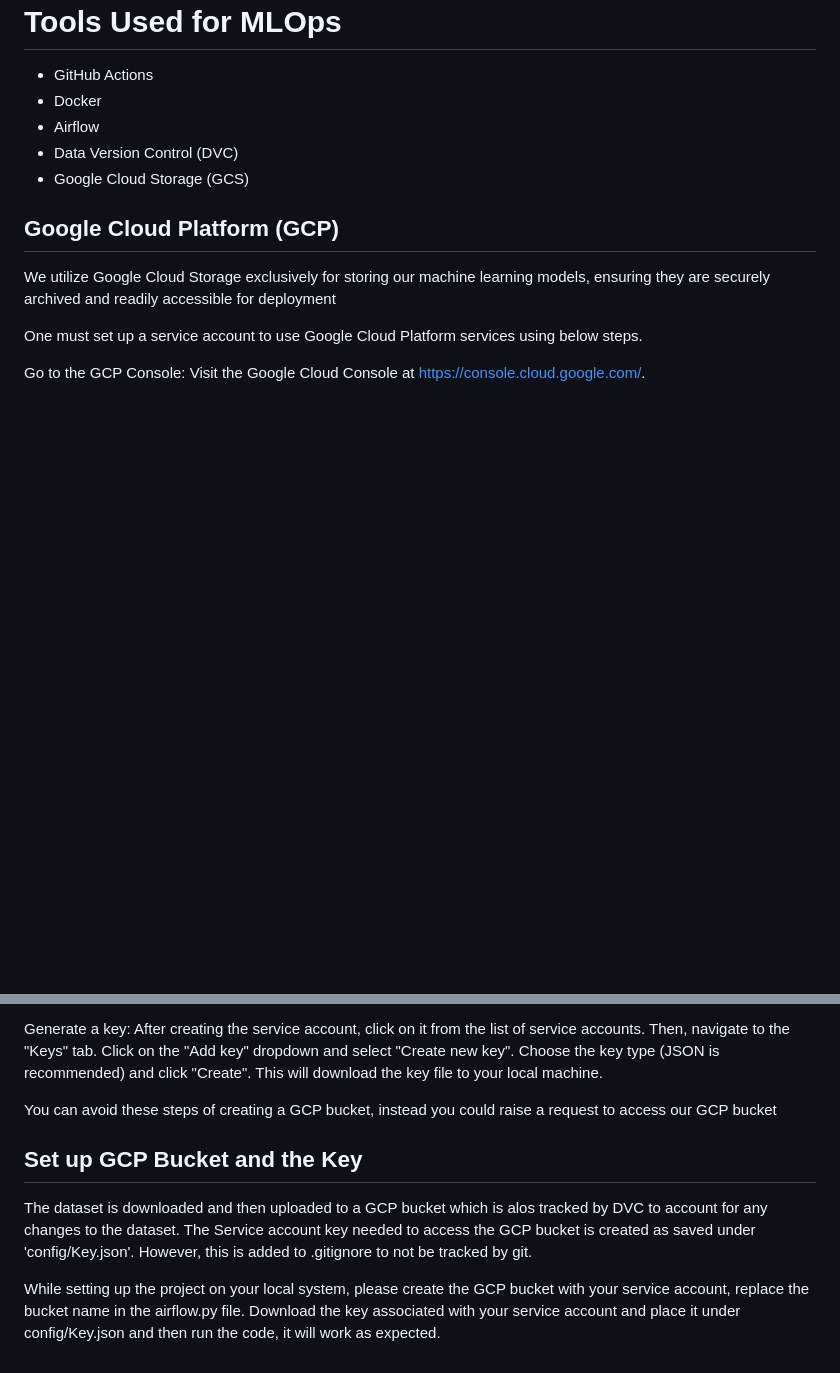
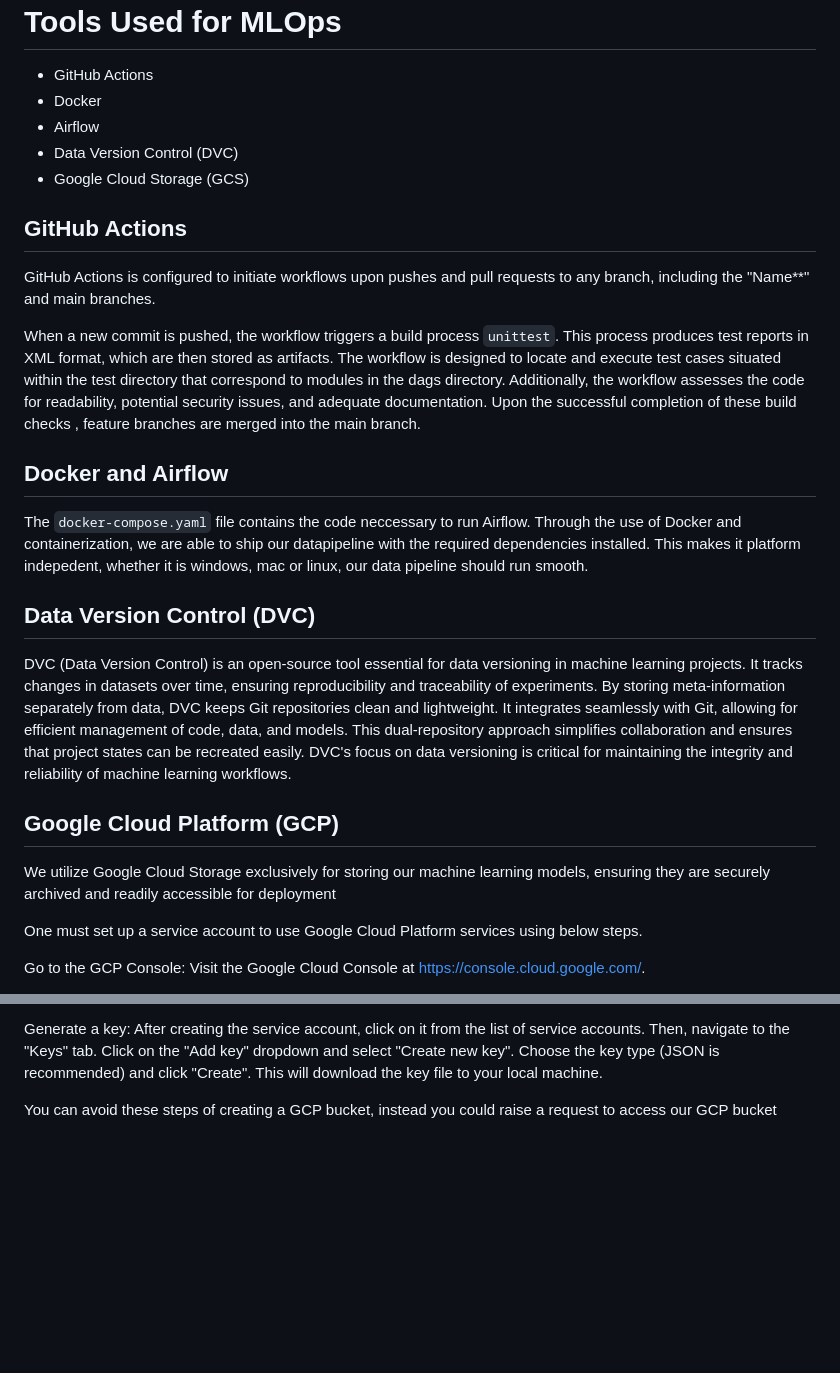
Before and after one commit to Saitej0211/Bank_Marketing_Prediction_MLops, a Markdown page: README.md, 2 parts joined by grey strips. Rendered like a GitHub page; blank space fills up the shorter version.

```diff
--- a/README.md
+++ b/README.md
@@ -161,6 +161,20 @@ The User Installation Steps are as follows:
 - Data Version Control (DVC)
 - Google Cloud Storage (GCS)
 
+## GitHub Actions
+
+GitHub Actions is configured to initiate workflows upon pushes and pull requests to any branch, including the "Name**" and main branches.
+
+When a new commit is pushed, the workflow triggers a build process `unittest`. This process produces test reports in XML format, which are then stored as artifacts. The workflow is designed to locate and execute test cases situated within the test directory that correspond to modules in the dags directory. Additionally, the workflow assesses the code for readability, potential security issues, and adequate documentation. Upon the successful completion of these build checks , feature branches are merged into the main branch.
+
+## Docker and Airflow
+
+The `docker-compose.yaml` file contains the code neccessary to run Airflow. Through the use of Docker and containerization, we are able to ship our datapipeline with the required dependencies installed. This makes it platform indepedent, whether it is windows, mac or linux, our data pipeline should run smooth.
+
+## Data Version Control (DVC)
+
+DVC (Data Version Control) is an open-source tool essential for data versioning in machine learning projects. It tracks changes in datasets over time, ensuring reproducibility and traceability of experiments. By storing meta-information separately from data, DVC keeps Git repositories clean and lightweight. It integrates seamlessly with Git, allowing for efficient management of code, data, and models. This dual-repository approach simplifies collaboration and ensures that project states can be recreated easily. DVC's focus on data versioning is critical for maintaining the integrity and reliability of machine learning workflows.
+
 ## Google Cloud Platform (GCP)
 We utilize Google Cloud Storage exclusively for storing our machine learning models, ensuring they are securely archived and readily accessible for deployment
 
@@ -177,8 +191,3 @@ Assign permissions: Assign the necessary permissions to your service account bas
 Generate a key: After creating the service account, click on it from the list of service accounts. Then, navigate to the "Keys" tab. Click on the "Add key" dropdown and select "Create new key". Choose the key type (JSON is recommended) and click "Create". This will download the key file to your local machine.
 
 You can avoid these steps of creating a GCP bucket, instead you could raise a request to access our GCP bucket
-
-## Set up GCP Bucket and the Key
-The dataset is downloaded and then uploaded to a GCP bucket which is alos tracked by DVC to account for any changes to the dataset. The Service account key needed to access the GCP bucket is created as saved under 'config/Key.json'. However, this is added to .gitignore to not be tracked by git.
-
-While setting up the project on your local system, please create the GCP bucket with your service account, replace the bucket name in the airflow.py file. Download the key associated with your service account and place it under config/Key.json and then run the code, it will work as expected.
```
